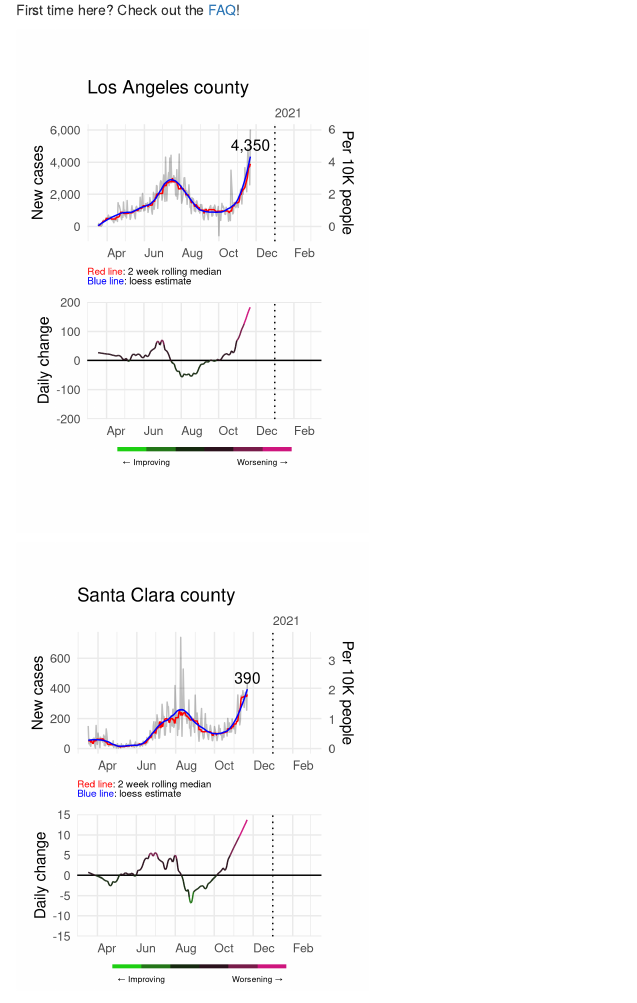
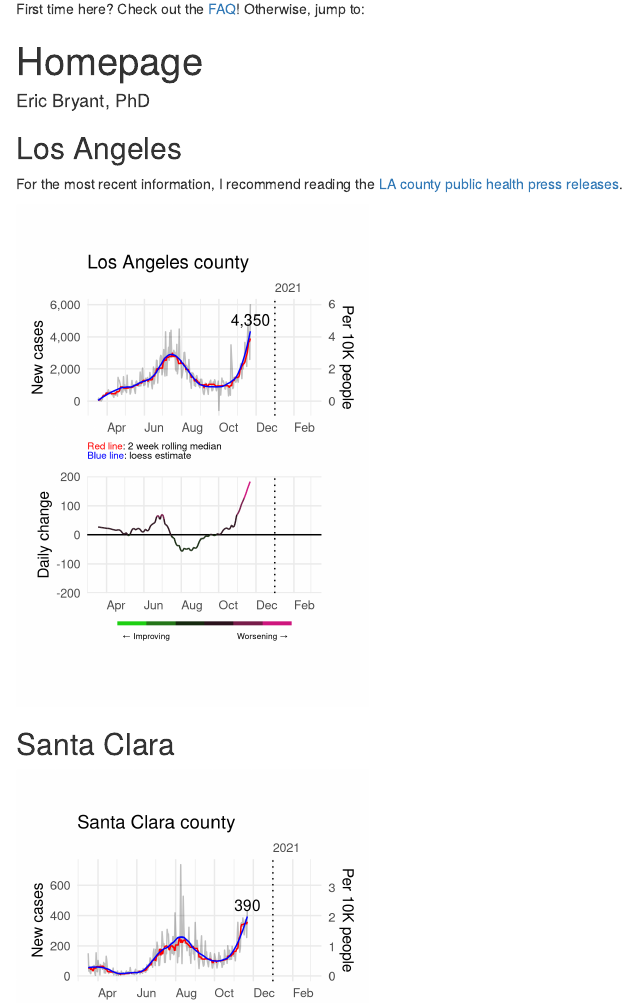
Before and after one commit to EricEdwardBryant/covid, an R Markdown document (content/_index.Rmd): the page in a window 1100 px wide, from 100 px down before the commit and from 0 px down after it, so that both start at the same text. Rendered offline with R 4.5, knitr and Pandoc, with nearby package versions; drawn as R Markdown's standard HTML page in place of the format the file asks for; code that draws random numbers runs with fixed seeds of ours; some code elsewhere in the file could not run offline.

Commit message:
Add TOC and link to LA county press releases

````diff
--- a/content/_index.Rmd
+++ b/content/_index.Rmd
@@ -1,9 +1,12 @@
 ---
 title: Homepage
 author: Eric Bryant, PhD
+include-before: >
+  First time here? Check out the [FAQ](/faq/)! Otherwise, jump to:
+output:
+  blogdown::html_page:
+    toc: yes
 ---
-
-First time here? Check out the [FAQ](/faq/)!
 
 ```{r include = FALSE}
 # Load R packages, functions, and settings
@@ -23,11 +26,21 @@
 download_new_cases_ca(csv)
 ```
 
+Los Angeles
+--------------------------------------------------------------------------------
+
+For the most recent information, I recommend reading the
+[LA county public health press releases](http://publichealth.lacounty.gov/media/coronavirus/#news).
+
 ```{r new-cases-los-angeles}
 figure_new_cases(csv, "Los Angeles", population = la_population) /
   figure_new_cases_change(csv, "Los Angeles")
 ```
 
+
+Santa Clara
+--------------------------------------------------------------------------------
+
 ```{r new-cases-santa-clara}
 figure_new_cases(csv, "Santa Clara", population = sc_population) /
   figure_new_cases_change(csv, "Santa Clara")
````
Also changed, not shown: content/_index.html.
